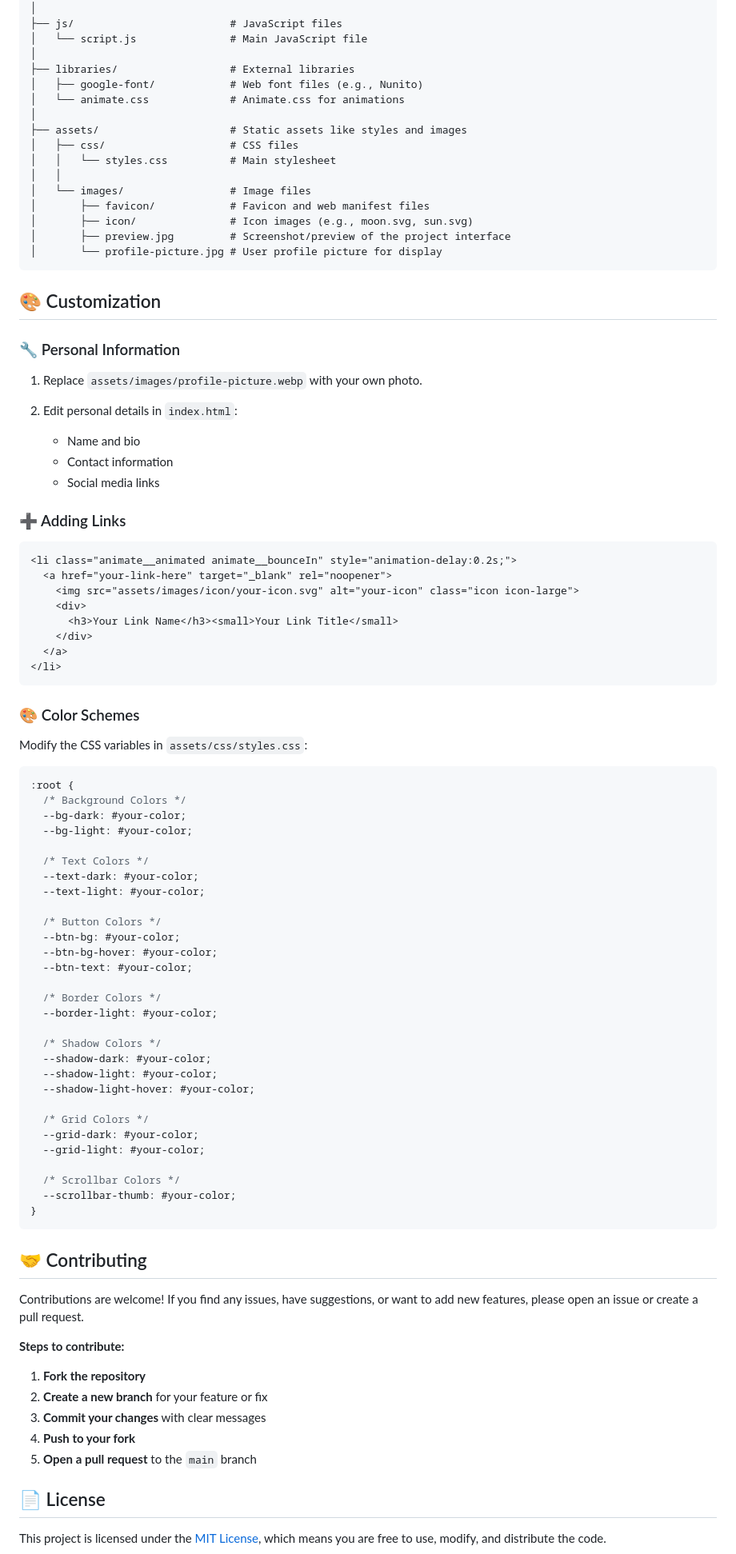
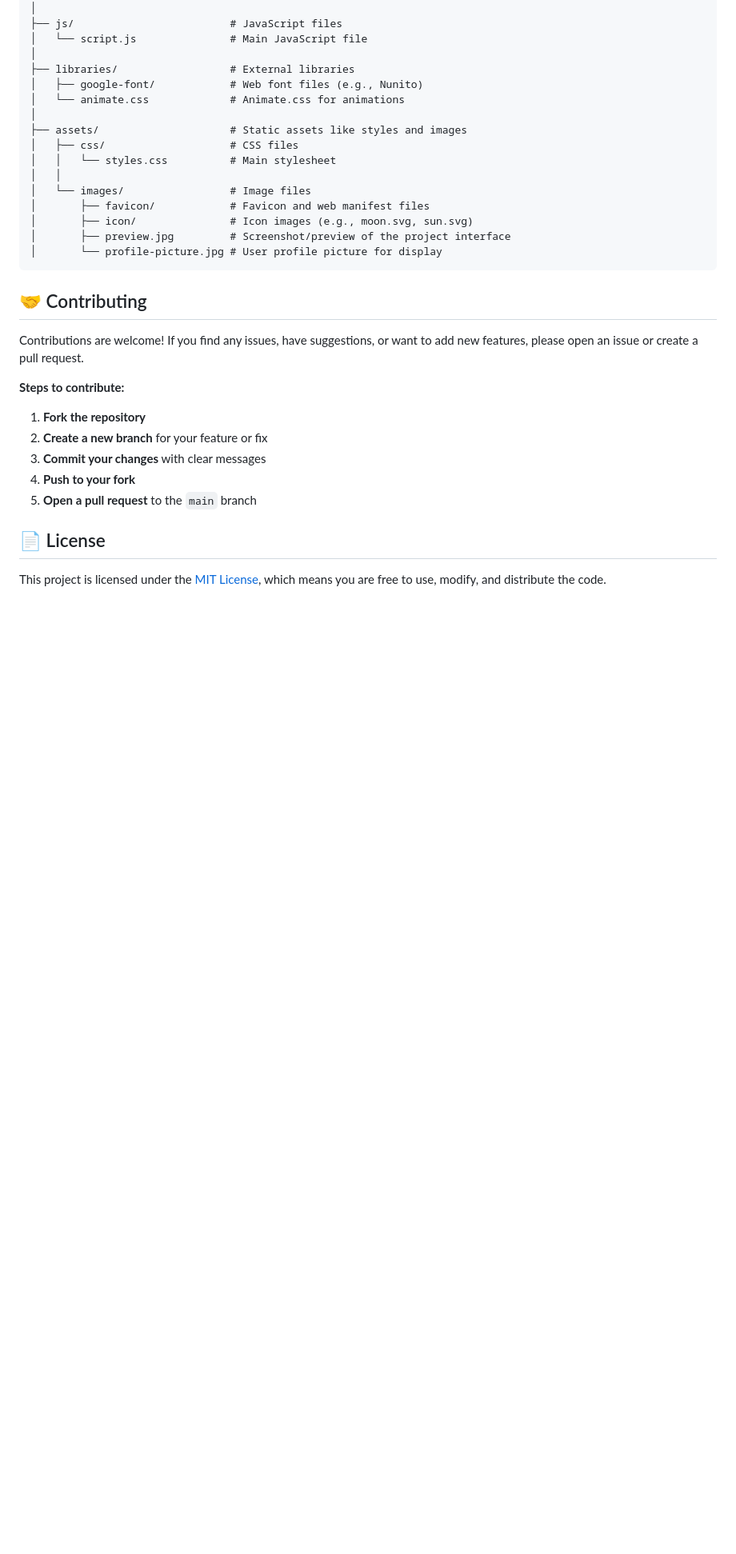
Before and after one commit to t4zn/taizuns, a Markdown page: README.md, the part around the change. Shown: that part at 80% size. Drawn GitHub-style; blank space fills up the shorter version.

````diff
--- a/README.md
+++ b/README.md
@@ -82,68 +82,6 @@ linktree-clone-main/
 
 
 
-## 🎨 Customization
-
-### 🔧 Personal Information
-
-1. Replace `assets/images/profile-picture.webp` with your own photo.
-2. Edit personal details in `index.html`:
-
-   * Name and bio
-   * Contact information
-   * Social media links
-
-### ➕ Adding Links
-
-```html
-<li class="animate__animated animate__bounceIn" style="animation-delay:0.2s;">
-  <a href="your-link-here" target="_blank" rel="noopener">
-    <img src="assets/images/icon/your-icon.svg" alt="your-icon" class="icon icon-large">
-    <div>
-      <h3>Your Link Name</h3><small>Your Link Title</small>
-    </div>
-  </a>
-</li>
-```
-
-### 🎨 Color Schemes
-
-Modify the CSS variables in `assets/css/styles.css`:
-
-```css
-:root {
-  /* Background Colors */
-  --bg-dark: #your-color;
-  --bg-light: #your-color;
-
-  /* Text Colors */
-  --text-dark: #your-color;
-  --text-light: #your-color;
-
-  /* Button Colors */
-  --btn-bg: #your-color;
-  --btn-bg-hover: #your-color;
-  --btn-text: #your-color;
-
-  /* Border Colors */
-  --border-light: #your-color;
-
-  /* Shadow Colors */
-  --shadow-dark: #your-color;
-  --shadow-light: #your-color;
-  --shadow-light-hover: #your-color;
-
-  /* Grid Colors */
-  --grid-dark: #your-color;
-  --grid-light: #your-color;
-
-  /* Scrollbar Colors */
-  --scrollbar-thumb: #your-color;
-}
-```
-
-
-
 ## 🤝 Contributing
 
 Contributions are welcome! If you find any issues, have suggestions, or want to add new features, please open an issue or create a pull request.
````
